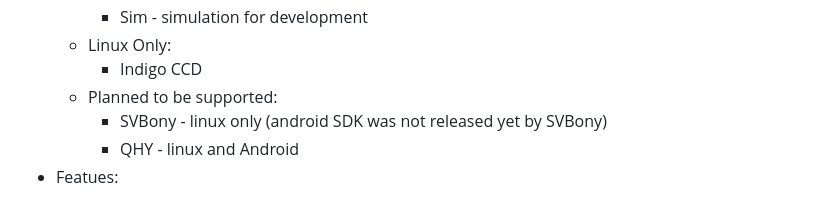
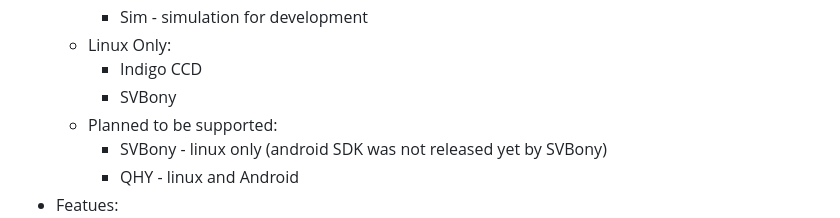
Before and after one commit to artyom-beilis/OpenLiveStacker, a Markdown page: README.md, the part around the change. Drawn GitHub-style.

```diff
--- a/README.md
+++ b/README.md
@@ -18,6 +18,7 @@ OpenLiveStacker is an application for Electronically Assisted Astronomy (EAA) th
         - Sim - simulation for development
     - Linux Only:
         - Indigo CCD
+        - SVBony
     - Planned to be supported:
         - SVBony - linux only (android SDK was not released yet by SVBony)
         - QHY - linux and Android
```
